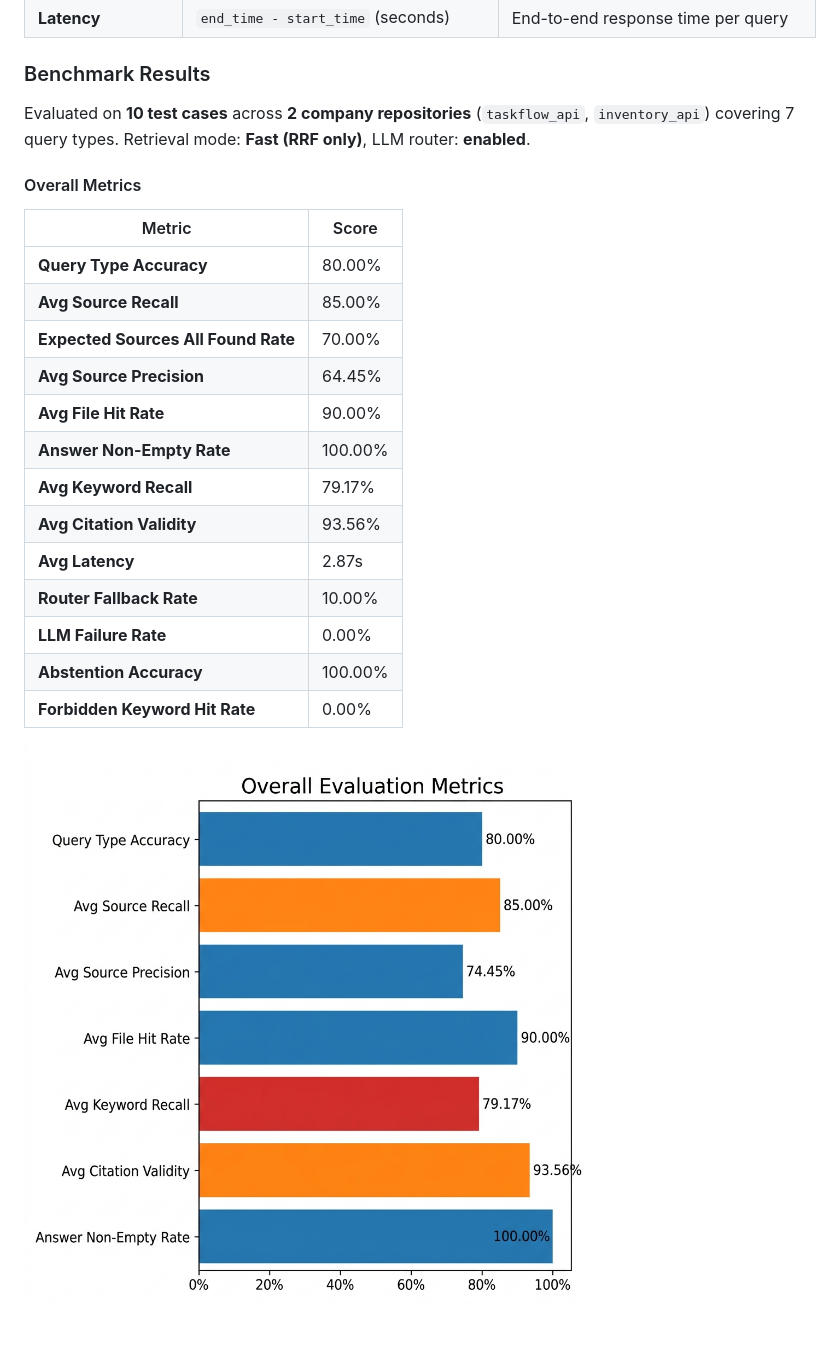
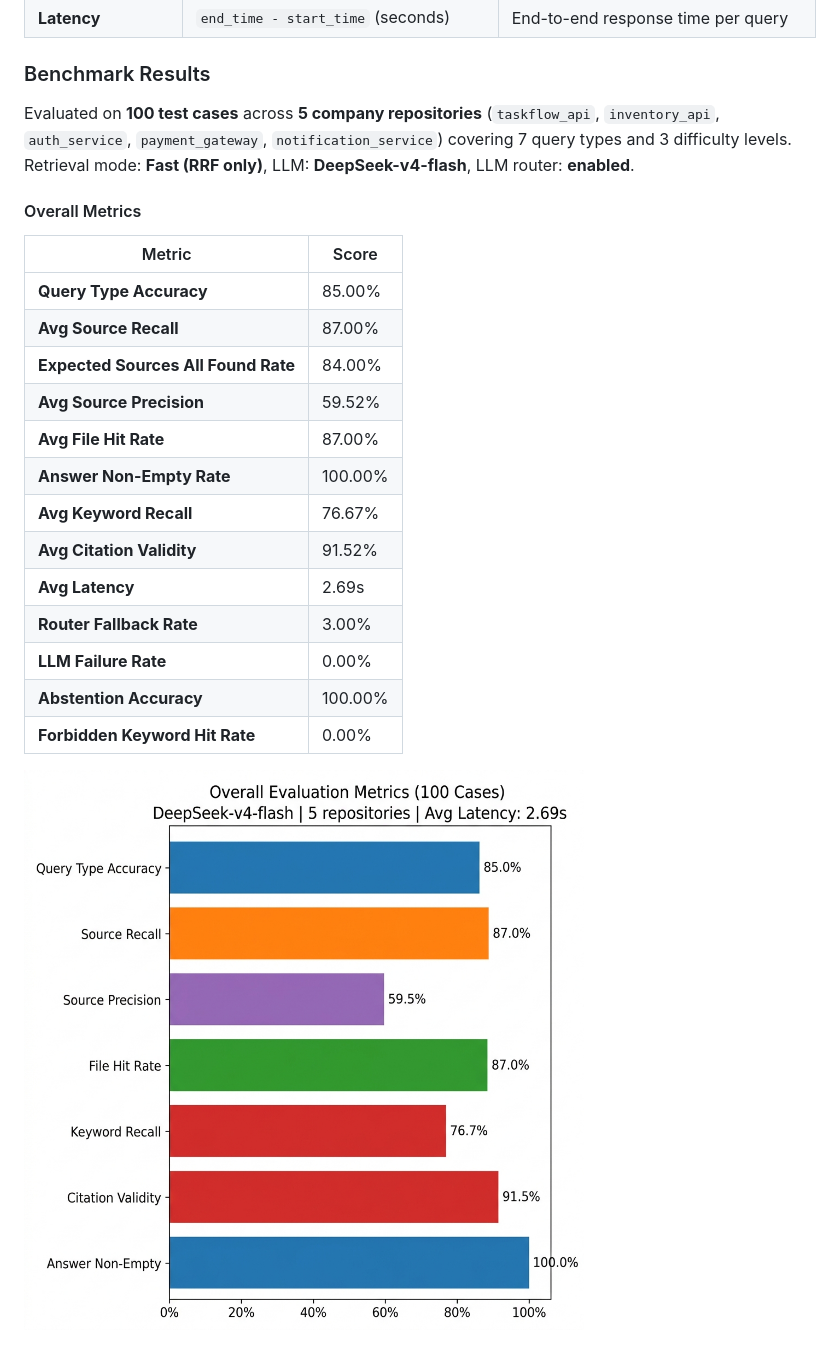
Before and after one commit to harilama05/agentic-python-repo-rag-copilot, a Markdown page: README.md, the part around the change printed below. Drawn GitHub-style; pictures changed too: docs/images/eval-overall-metrics.png.

```diff
--- a/README.md
+++ b/README.md
@@ -366,22 +366,22 @@ The eval suite indexes each repository from scratch, runs all questions through
 
 ### Benchmark Results
 
-Evaluated on **10 test cases** across **2 company repositories** (`taskflow_api`, `inventory_api`) covering 7 query types. Retrieval mode: **Fast (RRF only)**, LLM router: **enabled**.
+Evaluated on **100 test cases** across **5 company repositories** (`taskflow_api`, `inventory_api`, `auth_service`, `payment_gateway`, `notification_service`) covering 7 query types and 3 difficulty levels. Retrieval mode: **Fast (RRF only)**, LLM: **DeepSeek-v4-flash**, LLM router: **enabled**.
 
 #### Overall Metrics
 
 | Metric | Score |
 |---|---|
-| **Query Type Accuracy** | 80.00% |
-| **Avg Source Recall** | 85.00% |
-| **Expected Sources All Found Rate** | 70.00% |
-| **Avg Source Precision** | 64.45% |
-| **Avg File Hit Rate** | 90.00% |
+| **Query Type Accuracy** | 85.00% |
+| **Avg Source Recall** | 87.00% |
+| **Expected Sources All Found Rate** | 84.00% |
+| **Avg Source Precision** | 59.52% |
+| **Avg File Hit Rate** | 87.00% |
 | **Answer Non-Empty Rate** | 100.00% |
-| **Avg Keyword Recall** | 79.17% |
-| **Avg Citation Validity** | 93.56% |
-| **Avg Latency** | 2.87s |
-| **Router Fallback Rate** | 10.00% |
+| **Avg Keyword Recall** | 76.67% |
+| **Avg Citation Validity** | 91.52% |
+| **Avg Latency** | 2.69s |
+| **Router Fallback Rate** | 3.00% |
 | **LLM Failure Rate** | 0.00% |
 | **Abstention Accuracy** | 100.00% |
 | **Forbidden Keyword Hit Rate** | 0.00% |
```
Also changed, not shown: other parts of README.md (+79 -44 lines), docs/images/eval-difficulty-results.png (added), docs/images/eval-per-case-heatmap.png (deleted), docs/images/eval-query-type-results.png, docs/images/eval-repo-summary.png, 1 other file.
